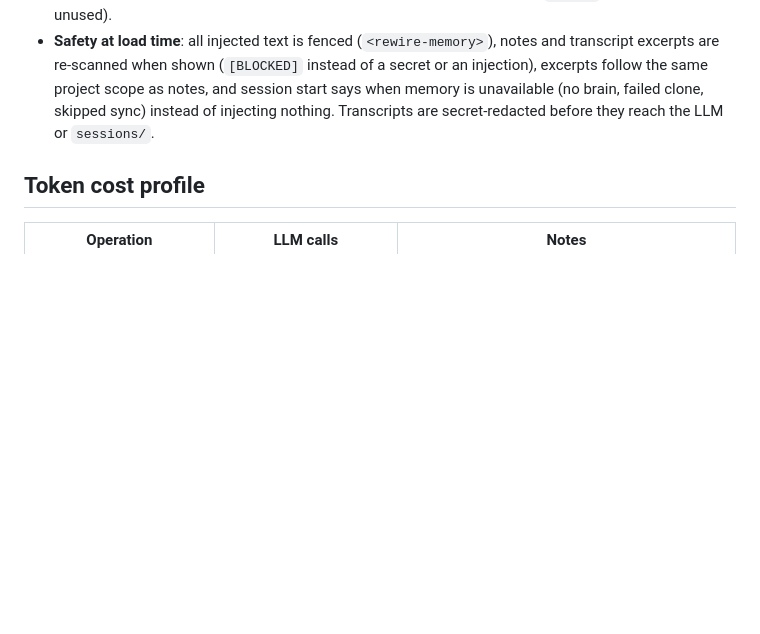
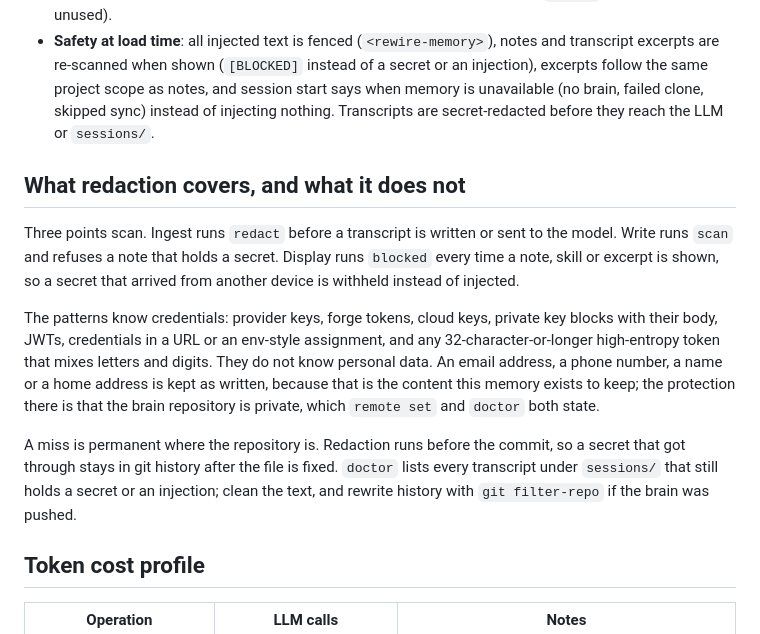
Before and after one commit to NewbeeTryToCode/rewire, a Markdown page: docs/design/architecture.md, the part around the change. Drawn GitHub-style; blank space fills up the shorter version.

Commit message:
The redaction scope is written down: credentials yes, personal data no, and a miss stays in history.
The code redacts what it can recognise, and nothing said where that line is. Both the README and the architecture doc now state the three scan points (ingest, write, display), what the patterns know (provider and forge keys, cloud keys, private key blocks with their body, JWTs, credentials in URLs and env assignments, high-entropy tokens), and what they do not (an email, a phone number, a name, an address, because that is the content the memory exists to keep). They also say the protection for personal data is a private repository, which `remote set` and `doctor` already warn about, and that a secret which got through before the commit stays in git history after the file is fixed, with `git filter-repo` as the remedy.

```diff
--- a/docs/design/architecture.md
+++ b/docs/design/architecture.md
@@ -54,6 +54,22 @@ The SQLite index in `.index/` is derived from L1 and L2 and can be deleted at an
   scope as notes, and session start says when memory is unavailable (no brain, failed clone, skipped sync)
   instead of injecting nothing. Transcripts are secret-redacted before they reach the LLM or `sessions/`.
 
+## What redaction covers, and what it does not
+
+Three points scan. Ingest runs `redact` before a transcript is written or sent to the model. Write runs `scan`
+and refuses a note that holds a secret. Display runs `blocked` every time a note, skill or excerpt is shown, so
+a secret that arrived from another device is withheld instead of injected.
+
+The patterns know credentials: provider keys, forge tokens, cloud keys, private key blocks with their body, JWTs,
+credentials in a URL or an env-style assignment, and any 32-character-or-longer high-entropy token that mixes
+letters and digits. They do not know personal data. An email address, a phone number, a name or a home address is
+kept as written, because that is the content this memory exists to keep; the protection there is that the brain
+repository is private, which `remote set` and `doctor` both state.
+
+A miss is permanent where the repository is. Redaction runs before the commit, so a secret that got through stays
+in git history after the file is fixed. `doctor` lists every transcript under `sessions/` that still holds a
+secret or an injection; clean the text, and rewrite history with `git filter-repo` if the brain was pushed.
+
 ## Token cost profile
 
 | Operation | LLM calls | Notes |
```
Also changed, not shown: README.md (+3 -1 lines).
